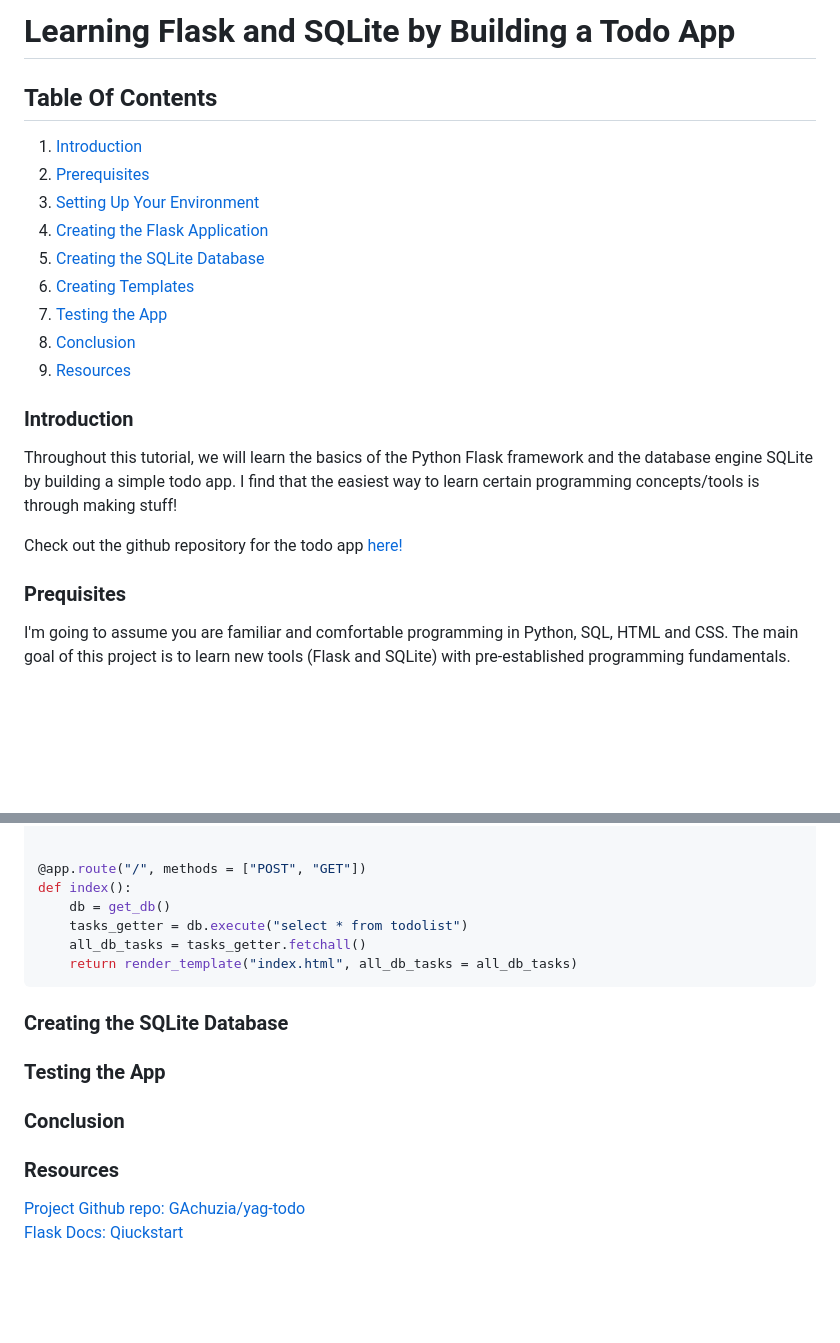
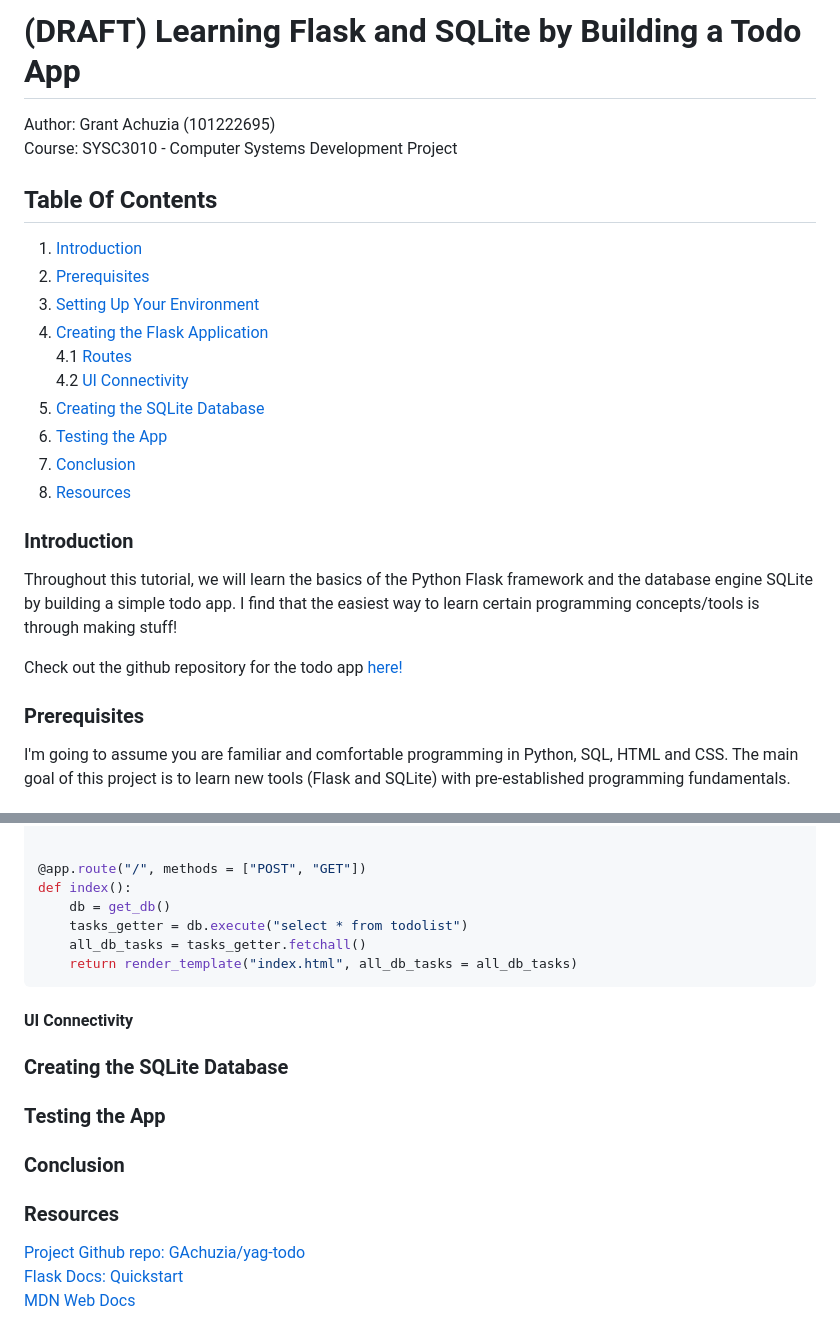
Before and after one commit to GAchuzia/yag-todo, a Markdown page: Todo-memo.md, 2 parts joined by grey strips. Drawn GitHub-style; blank space fills up the shorter version.

Commit message:
docs: Update tech memo with new sections

````diff
--- a/Todo-memo.md
+++ b/Todo-memo.md
@@ -1,4 +1,7 @@
-# Learning Flask and SQLite by Building a Todo App
+# (DRAFT) Learning Flask and SQLite by Building a Todo App
+
+Author: Grant Achuzia (101222695)
+Course: SYSC3010 - Computer Systems Development Project
 
 ## Table Of Contents
 
@@ -6,11 +9,12 @@
 2. [Prerequisites](#prerequisites)
 3. [Setting Up Your Environment](#setting-up-your-environment)
 4. [Creating the Flask Application](#creating-the-flask-application)
+    4.1 [Routes](#routes)
+    4.2 [UI Connectivity](#ui-connectivity)
 5. [Creating the SQLite Database](#creating-the-sqlite-database)
-7. [Creating Templates](#creating-the-templates)
-8. [Testing the App](#testing-the-app)
-9. [Conclusion](#conclusion)
-10. [Resources](#resources)
+6. [Testing the App](#testing-the-app)
+7. [Conclusion](#conclusion)
+8. [Resources](#resources)
 
 ### Introduction
 
@@ -18,7 +22,7 @@ Throughout this tutorial, we will learn the basics of the Python Flask framework
 
 Check out the github repository for the todo app [here!](https://github.com/GAchuzia/yag-todo)
 
-### Prequisites
+### Prerequisites
 
 I'm going to assume you are familiar and comfortable programming in Python, SQL, HTML and CSS. The main goal of this project is to learn new tools (Flask and SQLite) with pre-established programming fundamentals.
 
@@ -77,14 +81,16 @@ def index():
     return render_template("index.html", all_db_tasks = all_db_tasks)
 ```
 
+#### UI Connectivity
+
 ### Creating the SQLite Database
 
 ### Testing the App
-
 
 ### Conclusion
 
 ### Resources
 
 [Project Github repo: GAchuzia/yag-todo](https://github.com/GAchuzia/yag-todo)
-[Flask Docs: Qiuckstart](https://flask.palletsprojects.com/en/3.0.x/quickstart/)
+[Flask Docs: Quickstart](https://flask.palletsprojects.com/en/3.0.x/quickstart/)
+[MDN Web Docs](https://developer.mozilla.org/en-US/)
````
